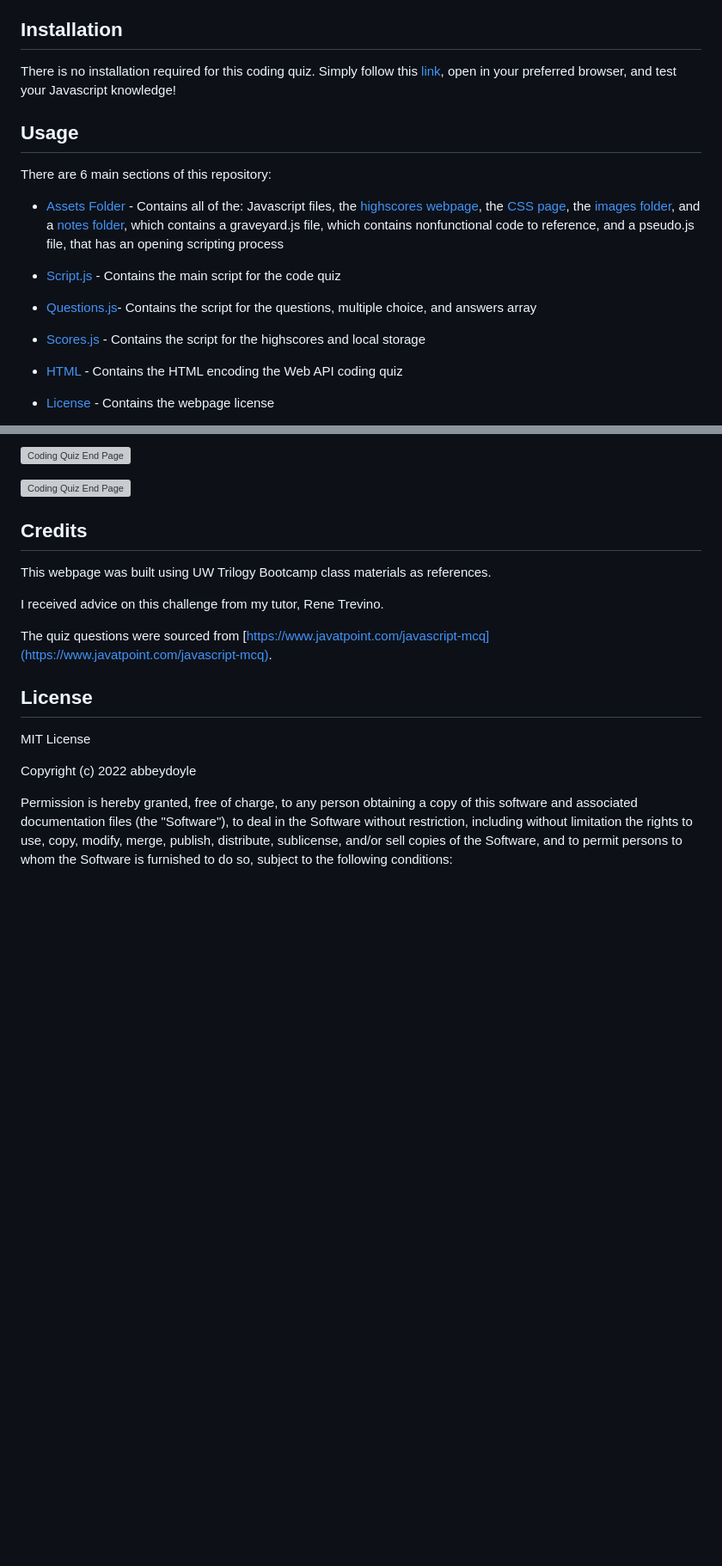
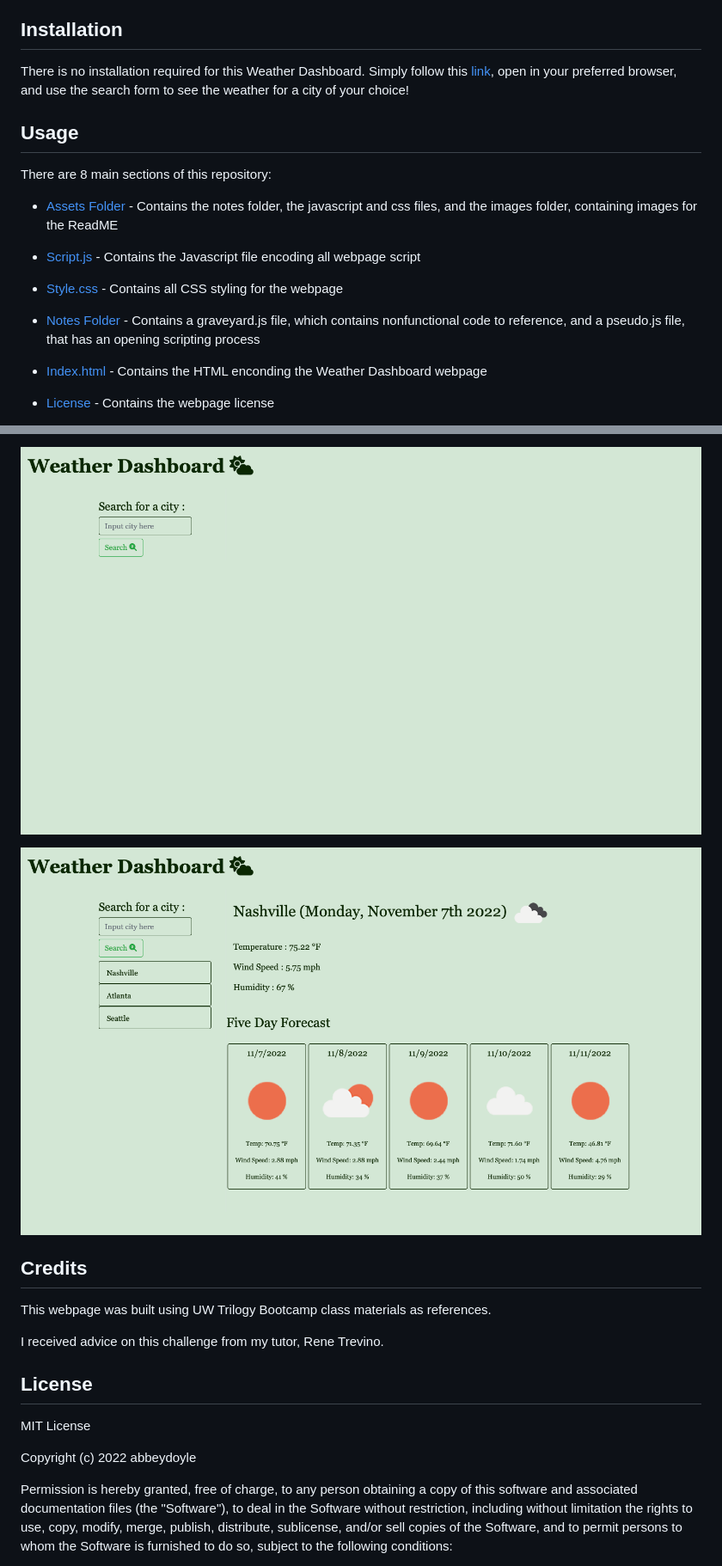
Before and after one commit to abbeydoyle/weather-dashboard, a Markdown page: README.md, 2 parts joined by grey strips. Shown at 86% size. Drawn GitHub-style; pictures changed too: assets/images/Weather Dashboard Start.png (added), assets/images/Weather Dashboard.png (added); blank space fills up the shorter version; grey boxes are pictures that could not be loaded.

Commit message:
completed readme

```diff
--- a/README.md
+++ b/README.md
@@ -29,22 +27,22 @@ The aim of this project was to create a weather dashboard responsive to user cit
 
 ## Installation
 
-There is no installation required for this coding quiz. Simply follow this [link](https://abbeydoyle.github.io/code-quiz-module-four-challenge/), open in your preferred browser, and test your Javascript knowledge!
+There is no installation required for this Weather Dashboard. Simply follow this [link](https://abbeydoyle.github.io/weather-dashboard/), open in your preferred browser, and use the search form to see the weather for a city of your choice!
 
 <!-- What are the steps required to install your project? Provide a step-by-step description of how to get the development environment running. -->
 
 
 ## Usage
 
-There are 6 main sections of this repository:
+There are 8 main sections of this repository:
 
-- [Assets Folder](https://github.com/abbeydoyle/code-quiz-module-four-challenge/tree/main/assets) - Contains all of the: Javascript files, the [highscores webpage](https://github.com/abbeydoyle/code-quiz-module-four-challenge/blob/main/assets/highscores.html), the [CSS page](https://github.com/abbeydoyle/code-quiz-module-four-challenge/blob/main/assets/style.css), the [images folder](https://github.com/abbeydoyle/code-quiz-module-four-challenge/tree/main/assets/images), and a [notes folder](https://github.com/abbeydoyle/code-quiz-module-four-challenge/tree/main/assets/notes), which contains a graveyard.js file, which contains nonfunctional code to reference, and a pseudo.js file, that has an opening scripting process
+- [Assets Folder](https://github.com/abbeydoyle/weather-dashboard/tree/main/assets) - Contains the notes folder, the javascript and css files, and the images folder, containing images for the ReadME
 
-- [Script.js](https://github.com/abbeydoyle/code-quiz-module-four-challenge/tree/main/assets/images) - Contains the main script for the code quiz
+- [Script.js](https://github.com/abbeydoyle/weather-dashboard/blob/main/assets/script.js) - Contains the Javascript file encoding all webpage script
 
-- [Questions.js](https://github.com/abbeydoyle/code-quiz-module-four-challenge/blob/main/assets/questions.js)- Contains the script for the questions, multiple choice, and answers array
+- [Style.css](https://github.com/abbeydoyle/weather-dashboard/blob/main/assets/style.css) - Contains all CSS styling for the webpage
 
-- [Scores.js](https://github.com/abbeydoyle/code-quiz-module-four-challenge/blob/main/assets/scores.js) - Contains the script for the highscores and local storage
+- [Notes Folder](https://github.com/abbeydoyle/weather-dashboard/tree/main/assets/notes) - Contains a graveyard.js file, which contains nonfunctional code to reference, and a pseudo.js file, that has an opening scripting process
 
-- [HTML](https://github.com/abbeydoyle/code-quiz-module-four-challenge/blob/main/index.html) - Contains the HTML encoding the Web API coding quiz
+- [Index.html](https://github.com/abbeydoyle/weather-dashboard/blob/main/index.html) - Contains the HTML enconding the Weather Dashboard webpage
 
@@ -59,7 +57,8 @@ There are 6 main sections of this repository:
 
-![Coding Quiz End Page](./assets/images/Coding%20Quiz_End.png)
+![Weather Dashboard Opening Page](./assets/images/Weather%20Dashboard%20Start.png)
 
-![Coding Quiz End Page](./assets/images/Highscores.png)
+![Weather Dashboard](./assets/images/Weather%20Dashboard.png)
+
 
 
 
@@ -77,7 +76,6 @@ This webpage was built using UW Trilogy Bootcamp class materials as references.
 
 I received advice on this challenge from my tutor, Rene Trevino.
 
-The quiz questions were sourced from [https://www.javatpoint.com/javascript-mcq](https://www.javatpoint.com/javascript-mcq).
 
 ## License
 
```
Also changed, not shown: other parts of README.md (+19 -20 lines), 3 other files.
